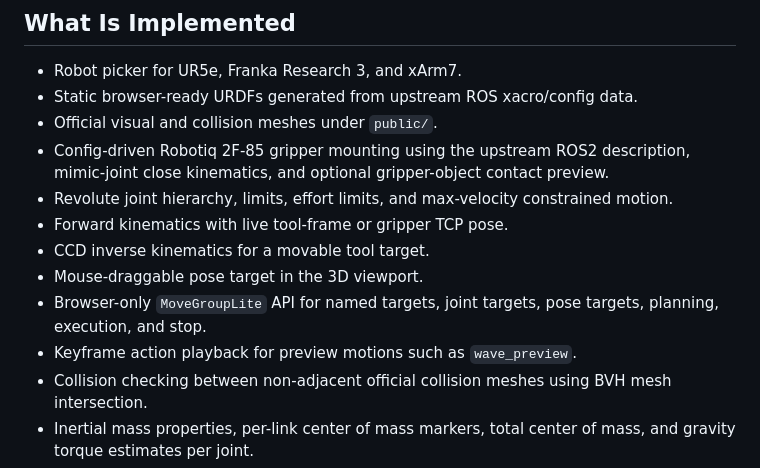
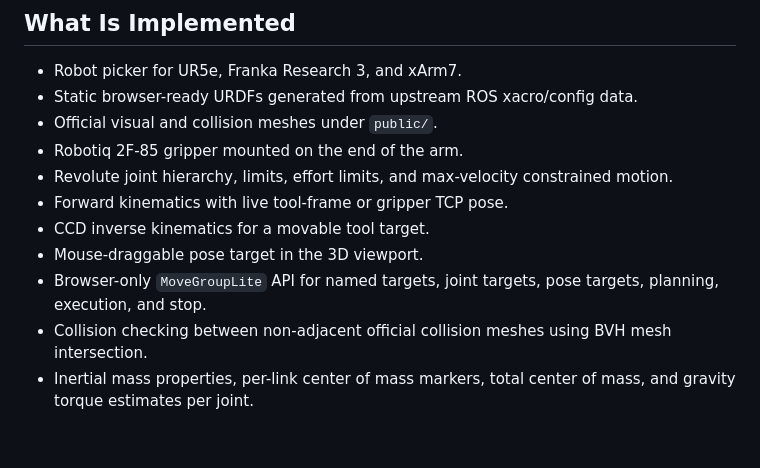
Before and after one commit to imehsanullah/3js_robotics_arms, a Markdown page: README.md, the part around the change. Rendered like a GitHub page; blank space fills up the shorter version.

Commit message:
Update README to clarify Robotiq 2F-85 gripper integration and remove outdated configuration details.

```diff
--- a/README.md
+++ b/README.md
@@ -58,13 +58,12 @@ The app serves browser-ready URDFs and meshes from `public/*_description`.
 - Robot picker for UR5e, Franka Research 3, and xArm7.
 - Static browser-ready URDFs generated from upstream ROS xacro/config data.
 - Official visual and collision meshes under `public/`.
-- Config-driven Robotiq 2F-85 gripper mounting using the upstream ROS2 description, mimic-joint close kinematics, and optional gripper-object contact preview.
+- Robotiq 2F-85 gripper mounted on the end of the arm.
 - Revolute joint hierarchy, limits, effort limits, and max-velocity constrained motion.
 - Forward kinematics with live tool-frame or gripper TCP pose.
 - CCD inverse kinematics for a movable tool target.
 - Mouse-draggable pose target in the 3D viewport.
 - Browser-only `MoveGroupLite` API for named targets, joint targets, pose targets, planning, execution, and stop.
-- Keyframe action playback for preview motions such as `wave_preview`.
 - Collision checking between non-adjacent official collision meshes using BVH mesh intersection.
 - Inertial mass properties, per-link center of mass markers, total center of mass, and gravity torque estimates per joint.
 - Robot definitions are loaded from JSON configs under `public/robots/` and describe groups, frames, capabilities, presets, and actions.
```
